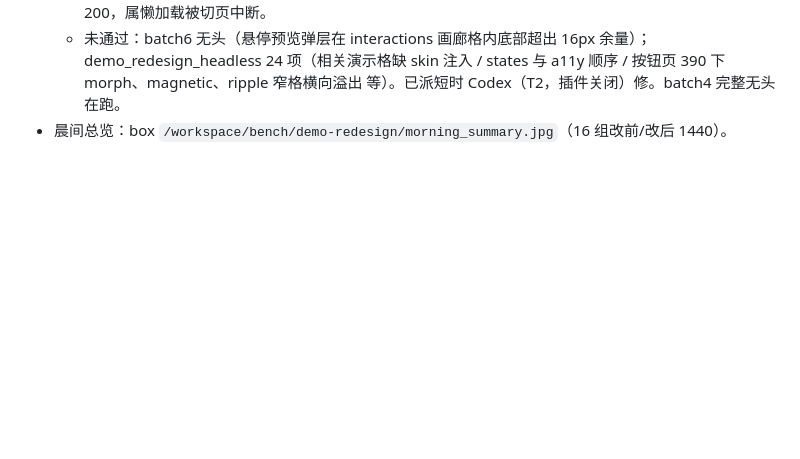
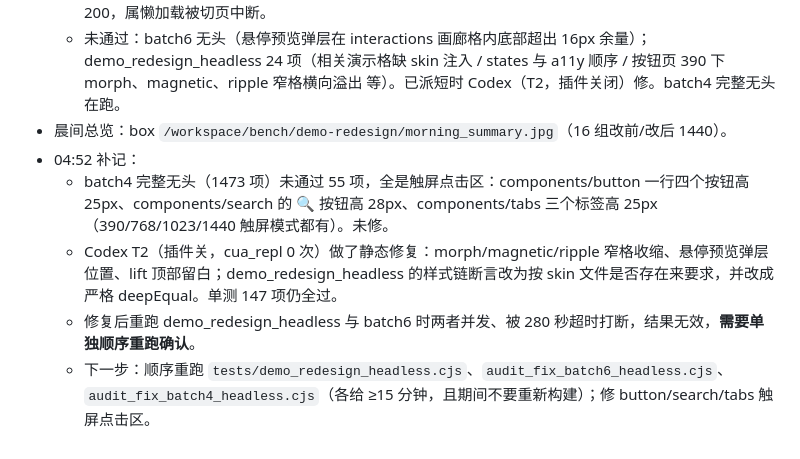
Before and after one commit to zhang-netizen-1/vibocoding-assistant, a Markdown page: docs/demo-redesign-progress.md, the part around the change. Rendered like a GitHub page; blank space fills up the shorter version.

Commit message:
演示重做：第 11 段进度（batch4 1473/1473 通过）

```diff
--- a/docs/demo-redesign-progress.md
+++ b/docs/demo-redesign-progress.md
@@ -160,3 +160,8 @@ button、input、component-lift、view-crossfade、modal、tooltip、scroll-reve
   - allpages：212 页 × 3 宽，无溢出、无 JS 报错；唯一一条失败请求 lake-teal-02-640.webp 复查返回 200，属懒加载被切页中断。
   - 未通过：batch6 无头（悬停预览弹层在 interactions 画廊格内底部超出 16px 余量）；demo_redesign_headless 24 项（相关演示格缺 skin 注入 / states 与 a11y 顺序 / 按钮页 390 下 morph、magnetic、ripple 窄格横向溢出 等）。已派短时 Codex（T2，插件关闭）修。batch4 完整无头在跑。
 - 晨间总览：box `/workspace/bench/demo-redesign/morning_summary.jpg`（16 组改前/改后 1440）。
+- 04:52 补记：
+  - batch4 完整无头（1473 项）未通过 55 项，全是触屏点击区：components/button 一行四个按钮高 25px、components/search 的 🔍 按钮高 28px、components/tabs 三个标签高 25px（390/768/1023/1440 触屏模式都有）。未修。
+  - Codex T2（插件关，cua_repl 0 次）做了静态修复：morph/magnetic/ripple 窄格收缩、悬停预览弹层位置、lift 顶部留白；demo_redesign_headless 的样式链断言改为按 skin 文件是否存在来要求，并改成严格 deepEqual。单测 147 项仍全过。
+  - 修复后重跑 demo_redesign_headless 与 batch6 时两者并发、被 280 秒超时打断，结果无效，**需要单独顺序重跑确认**。
+  - 下一步：顺序重跑 `tests/demo_redesign_headless.cjs`、`audit_fix_batch6_headless.cjs`、`audit_fix_batch4_headless.cjs`（各给 ≥15 分钟，且期间不要重新构建）；修 button/search/tabs 触屏点击区。
```
